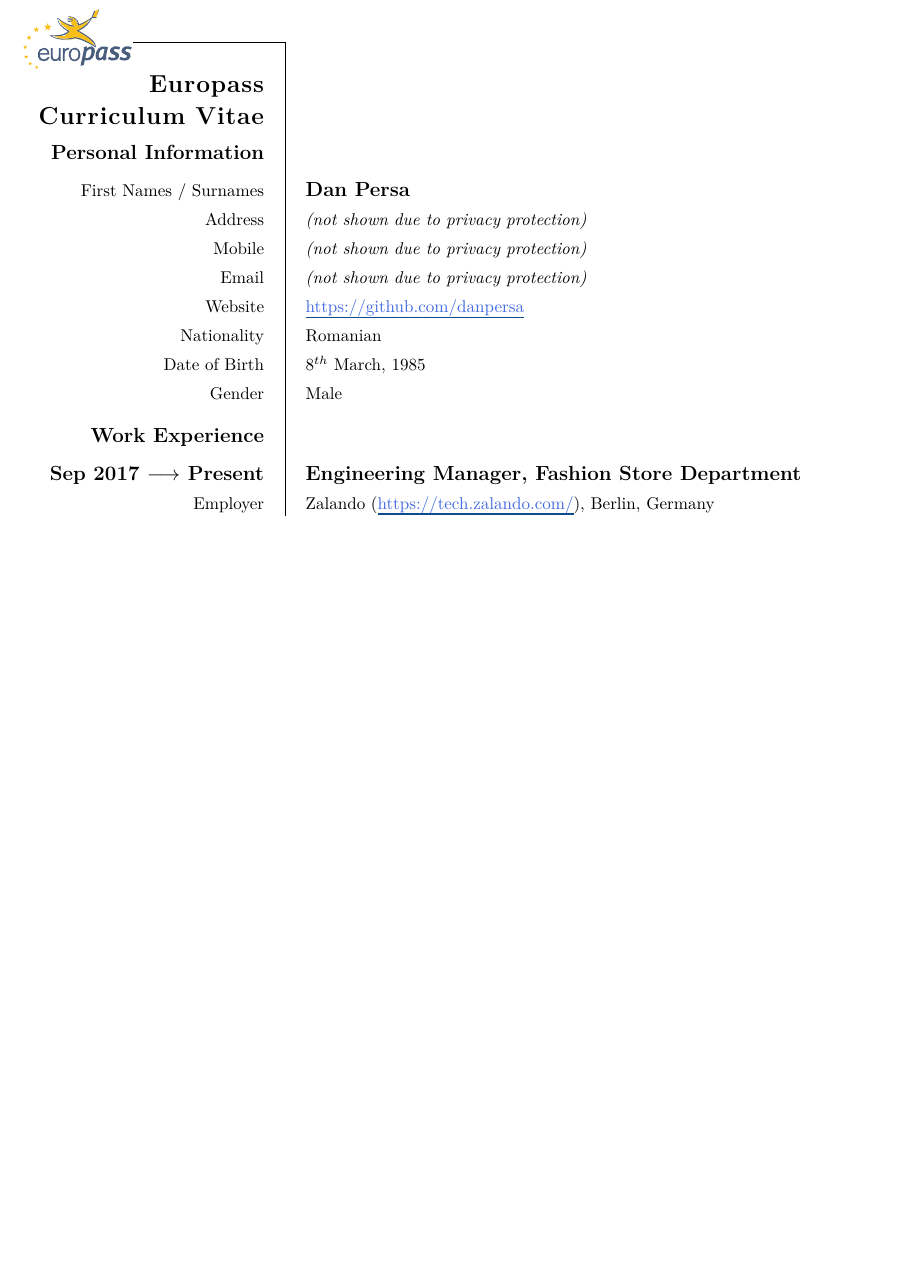
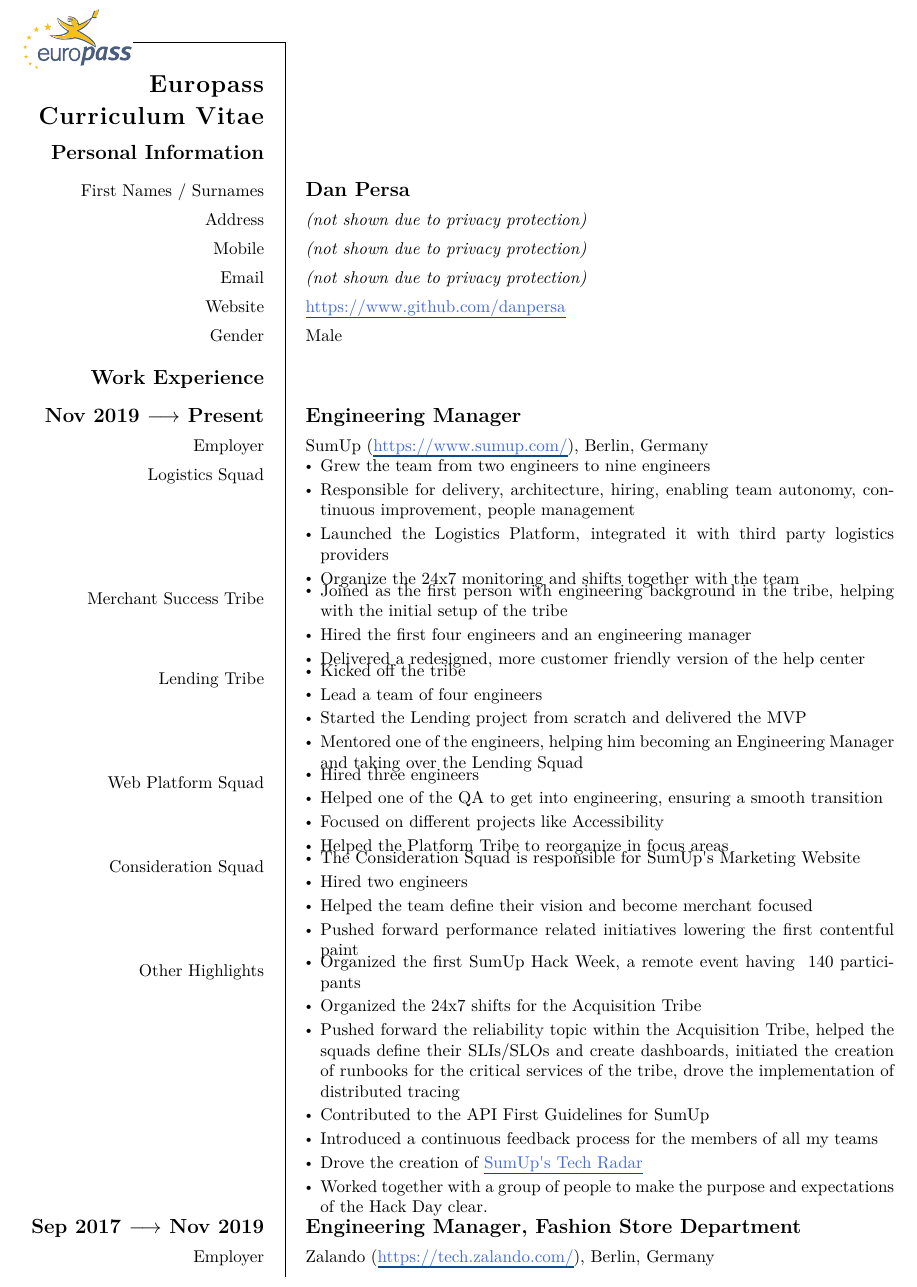
Before and after one commit to danpersa/cv, a LaTeX CV (cv-europass-en.tex): part of page 1 of 7 before the commit and part of page 1 of 8 after it, cut so that both start at the same text, the shorter picture padded with empty space. Compiled offline with XeLaTeX; a missing font is replaced by an installed copy or a similar font.

Commit message:
Update cv-europass-en.tex

```diff
--- a/cv-europass-en.tex
+++ b/cv-europass-en.tex
@@ -164,17 +164,74 @@
             \ccvitem{Mobile}{\textit{(not shown due to privacy protection)}}
             \ccvitem{Email}{\textit{(not shown due to privacy protection)}}
         }
-        \ccvitem{Website}{\weblink{https://github.com/danpersa}}
-        \ccvitem{Nationality}{Romanian}
-        \ccvitem{Date of Birth}{8$^{th}$ March, 1985}
+        \ccvitem{Website}{\weblink{https://www.github.com/danpersa}}
         \ccvitem{Gender}{Male}
 
         % Work Experience
 
         \ccvsection{work}{Work Experience}
+        % Work Experience @ SumUp as Engineering Manager
+        \ccvitem{\textbf{{\large Nov 2019 $\longrightarrow$ Present}}}{\textbf{{\large Engineering Manager}}}
+        \ccvitem{Employer}{SumUp (\weblink{https://www.sumup.com/}), Berlin, Germany}
+        \ccvitem{Logistics Squad}{
+          \vspace{-12pt}
+          \begin{itemize}
+            \item Grew the team from two engineers to nine engineers
+            \item Responsible for delivery, architecture, hiring, enabling team autonomy, continuous improvement, people management
+            \item Launched the Logistics Platform, integrated it with third party logistics providers
+            \item Organize the 24x7 monitoring and shifts together with the team
+          \end{itemize}
+        }
+        \ccvitem{Merchant Success Tribe}{
+          \vspace{-12pt}
+          \begin{itemize}
+            \item Joined as the first person with engineering background in the tribe, helping with the initial setup of the tribe
+            \item Hired the first four engineers and an engineering manager
+            \item Delivered a redesigned, more customer friendly version of the help center
+          \end{itemize}
+        }
+        \ccvitem{Lending Tribe}{
+          \vspace{-12pt}
+          \begin{itemize}
+            \item Kicked off the tribe
+            \item Lead a team of four engineers
+            \item Started the Lending project from scratch and delivered the MVP
+            \item Mentored one of the engineers, helping him becoming an Engineering Manager and taking over the Lending Squad
+          \end{itemize}
+        }
+        \ccvitem{Web Platform Squad}{
+          \vspace{-12pt}
+          \begin{itemize}
+            \item Hired three engineers
+            \item Helped one of the QA to get into engineering, ensuring a smooth transition
+            \item Focused on different projects like Accessibility
+            \item Helped the Platform Tribe to reorganize in focus areas
+          \end{itemize}
+        }
+        \ccvitem{Consideration Squad}{
+          \vspace{-12pt}
+          \begin{itemize}
+            \item The Consideration Squad is responsible for SumUp\textquotesingle s Marketing Website
+            \item Hired two engineers
+            \item Helped the team define their vision and become merchant focused
+            \item Pushed forward performance related initiatives lowering the first contentful paint
+          \end{itemize}
+        }
+        \ccvitem{Other Highlights}{
+          \vspace{-12pt}
+          \begin{itemize}
+            \item Organized the first SumUp Hack Week, a remote event having ~140 participants
+            \item Organized the 24x7 shifts for the Acquisition Tribe
+            \item Pushed forward the reliability topic within the Acquisition Tribe, helped the squads define their SLIs/SLOs and create dashboards, initiated the creation of runbooks for the critical services of the tribe, drove the implementation of distributed tracing
+            \item Contributed to the API First Guidelines for SumUp
+            \item  Introduced a continuous feedback process for the members of all my teams
+            \item Drove the creation of \href{https://medium.com/inside-sumup/tech-at-sumup-its-on-our-radar-fab975ac3d17}{SumUp\textquotesingle s Tech Radar}
+            \item Worked together with a group of people to make the purpose and expectations of the Hack Day clear.
+          \end{itemize}
+        }
 
         % Work Experience @ Zalando as Engineering Manager
-        \ccvitem{\textbf{{\large Sep 2017 $\longrightarrow$ Present}}}{\textbf{{\large Engineering Manager, Fashion Store Department}}}
+        \ccvitem{\textbf{{\large Sep 2017 $\longrightarrow$ Nov 2019}}}{\textbf{{\large Engineering Manager, Fashion Store Department}}}
         \ccvitem{Employer}{Zalando (\weblink{https://tech.zalando.com/}), Berlin, Germany}
         \ccvitem{Highlights}{
           \vspace{-12pt}
```
Also changed, not shown: cv-europass-en.tex (2 more changed lines).
